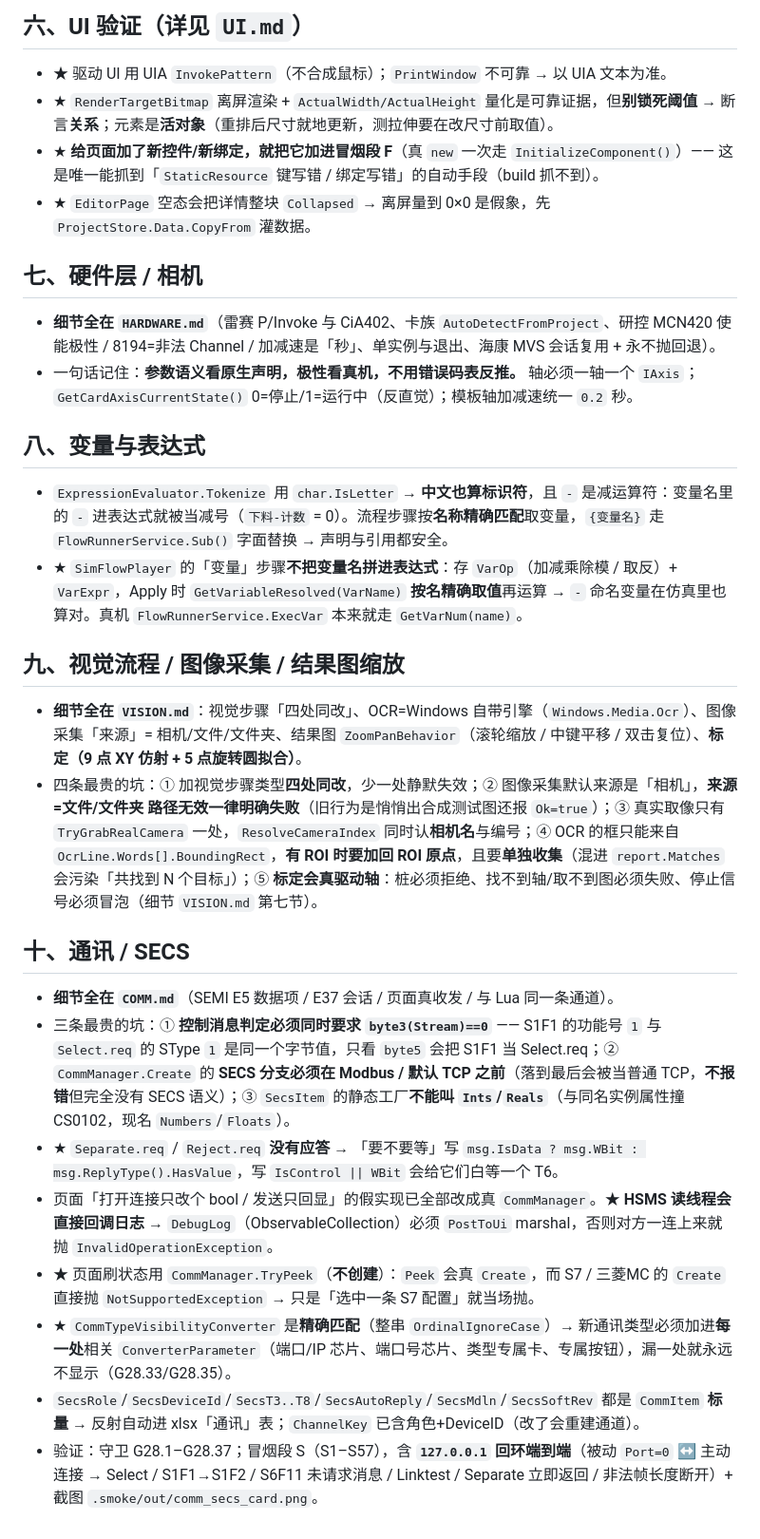
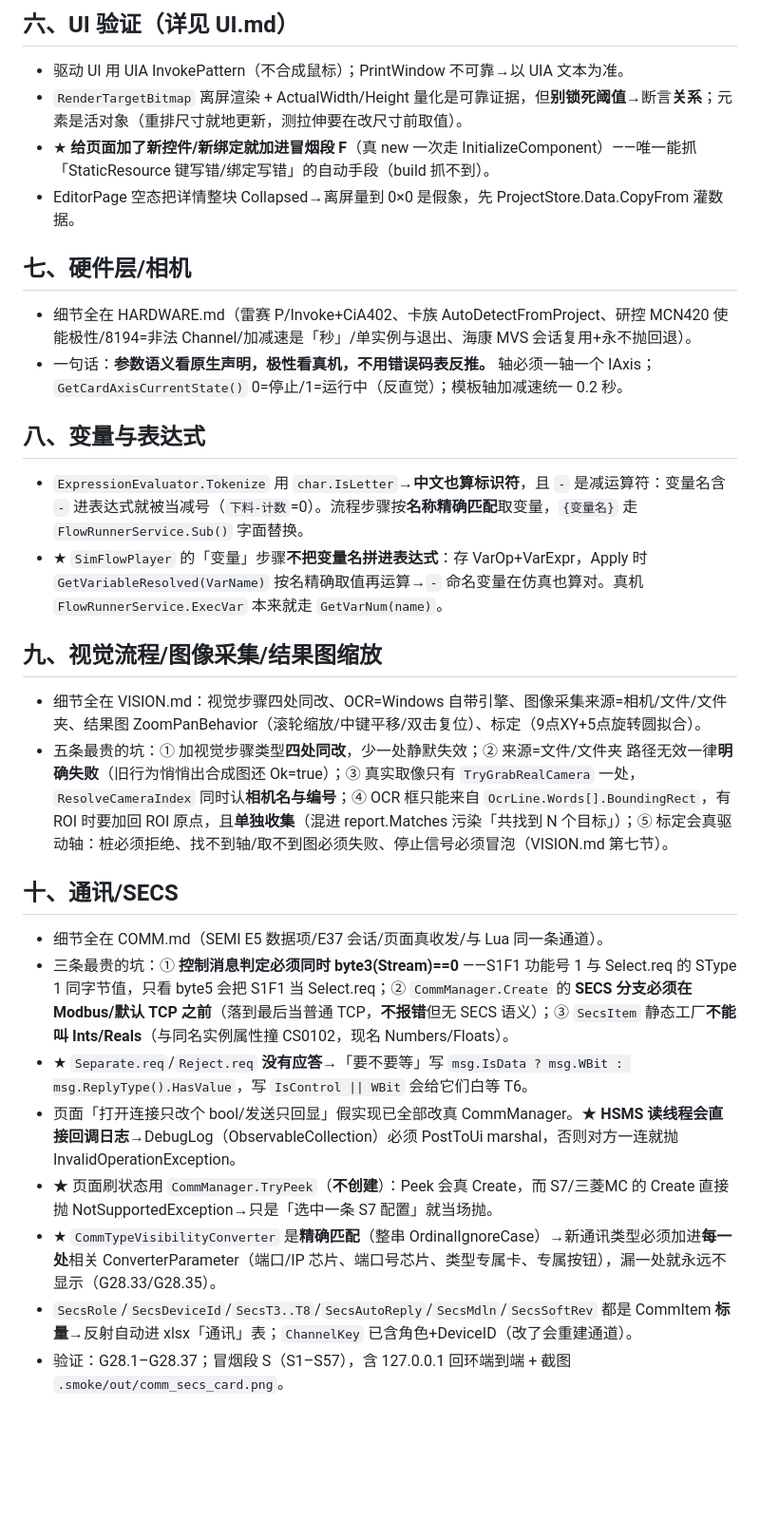
Before and after one commit to wenqizhiqq/NoCodeMotion, a Markdown page: .workbuddy-ai/memory/MEMORY.md, the part around one of its changes. Shown at 95% size. Rendered like a GitHub page; blank space fills up the shorter version.

```diff
--- a/.workbuddy-ai/memory/MEMORY.md
+++ b/.workbuddy-ai/memory/MEMORY.md
@@ -54,28 +51,28 @@
 
-## 六、UI 验证（详见 `UI.md`）
-- ★ 驱动 UI 用 UIA `InvokePattern`（不合成鼠标）；`PrintWindow` 不可靠 → 以 UIA 文本为准。
-- ★ `RenderTargetBitmap` 离屏渲染 + `ActualWidth/ActualHeight` 量化是可靠证据，但**别锁死阈值** → 断言**关系**；元素是**活对象**（重排后尺寸就地更新，测拉伸要在改尺寸前取值）。
-- ★ **给页面加了新控件/新绑定，就把它加进冒烟段 F**（真 `new` 一次走 `InitializeComponent()`）—— 这是唯一能抓到「`StaticResource` 键写错 / 绑定写错」的自动手段（build 抓不到）。
-- ★ `EditorPage` 空态会把详情整块 `Collapsed` → 离屏量到 0×0 是假象，先 `ProjectStore.Data.CopyFrom` 灌数据。
+## 六、UI 验证（详见 UI.md）
+- 驱动 UI 用 UIA InvokePattern（不合成鼠标）；PrintWindow 不可靠→以 UIA 文本为准。
+- `RenderTargetBitmap` 离屏渲染 + ActualWidth/Height 量化是可靠证据，但**别锁死阈值**→断言**关系**；元素是活对象（重排尺寸就地更新，测拉伸要在改尺寸前取值）。
+- ★ **给页面加了新控件/新绑定就加进冒烟段 F**（真 new 一次走 InitializeComponent）——唯一能抓「StaticResource 键写错/绑定写错」的自动手段（build 抓不到）。
+- EditorPage 空态把详情整块 Collapsed→离屏量到 0×0 是假象，先 ProjectStore.Data.CopyFrom 灌数据。
 
-## 七、硬件层 / 相机
-- **细节全在 `HARDWARE.md`**（雷赛 P/Invoke 与 CiA402、卡族 `AutoDetectFromProject`、研控 MCN420 使能极性 / 8194=非法 Channel / 加减速是「秒」、单实例与退出、海康 MVS 会话复用 + 永不抛回退）。
-- 一句话记住：**参数语义看原生声明，极性看真机，不用错误码表反推。** 轴必须一轴一个 `IAxis`；`GetCardAxisCurrentState()` 0=停止/1=运行中（反直觉）；模板轴加减速统一 `0.2` 秒。
+## 七、硬件层/相机
+- 细节全在 HARDWARE.md（雷赛 P/Invoke+CiA402、卡族 AutoDetectFromProject、研控 MCN420 使能极性/8194=非法 Channel/加减速是「秒」/单实例与退出、海康 MVS 会话复用+永不抛回退）。
+- 一句话：**参数语义看原生声明，极性看真机，不用错误码表反推。** 轴必须一轴一个 IAxis；`GetCardAxisCurrentState()` 0=停止/1=运行中（反直觉）；模板轴加减速统一 0.2 秒。
 
 ## 八、变量与表达式
-- `ExpressionEvaluator.Tokenize` 用 `char.IsLetter` → **中文也算标识符**，且 `-` 是减运算符：变量名里的 `-` 进表达式就被当减号（`下料-计数` = 0）。流程步骤按**名称精确匹配**取变量，`{变量名}` 走 `FlowRunnerService.Sub()` 字面替换 → 声明与引用都安全。
-- ★ `SimFlowPlayer` 的「变量」步骤**不把变量名拼进表达式**：存 `VarOp`（加减乘除模 / 取反）+ `VarExpr`，Apply 时 `GetVariableResolved(VarName)` **按名精确取值**再运算 → `-` 命名变量在仿真里也算对。真机 `FlowRunnerService.ExecVar` 本来就走 `GetVarNum(name)`。
+- `ExpressionEvaluator.Tokenize` 用 `char.IsLetter`→**中文也算标识符**，且 `-` 是减运算符：变量名含 `-` 进表达式就被当减号（`下料-计数`=0）。流程步骤按**名称精确匹配**取变量，`{变量名}` 走 `FlowRunnerService.Sub()` 字面替换。
+- ★ `SimFlowPlayer` 的「变量」步骤**不把变量名拼进表达式**：存 VarOp+VarExpr，Apply 时 `GetVariableResolved(VarName)` 按名精确取值再运算→`-` 命名变量在仿真也算对。真机 `FlowRunnerService.ExecVar` 本来就走 `GetVarNum(name)`。
 
-## 九、视觉流程 / 图像采集 / 结果图缩放
-- **细节全在 `VISION.md`**：视觉步骤「四处同改」、OCR=Windows 自带引擎（`Windows.Media.Ocr`）、图像采集「来源」= 相机/文件/文件夹、结果图 `ZoomPanBehavior`（滚轮缩放 / 中键平移 / 双击复位）、**标定（9 点 XY 仿射 + 5 点旋转圆拟合）**。
-- 四条最贵的坑：① 加视觉步骤类型**四处同改**，少一处静默失效；② 图像采集默认来源是「相机」，**来源=文件/文件夹 路径无效一律明确失败**（旧行为是悄悄出合成测试图还报 `Ok=true`）；③ 真实取像只有 `TryGrabRealCamera` 一处，`ResolveCameraIndex` 同时认**相机名**与编号；④ OCR 的框只能来自 `OcrLine.Words[].BoundingRect`，**有 ROI 时要加回 ROI 原点**，且要**单独收集**（混进 `report.Matches` 会污染「共找到 N 个目标」）；⑤ **标定会真驱动轴**：桩必须拒绝、找不到轴/取不到图必须失败、停止信号必须冒泡（细节 `VISION.md` 第七节）。
+## 九、视觉流程/图像采集/结果图缩放
+- 细节全在 VISION.md：视觉步骤四处同改、OCR=Windows 自带引擎、图像采集来源=相机/文件/文件夹、结果图 ZoomPanBehavior（滚轮缩放/中键平移/双击复位）、标定（9点XY+5点旋转圆拟合）。
+- 五条最贵的坑：① 加视觉步骤类型**四处同改**，少一处静默失效；② 来源=文件/文件夹 路径无效一律**明确失败**（旧行为悄悄出合成图还 Ok=true）；③ 真实取像只有 `TryGrabRealCamera` 一处，`ResolveCameraIndex` 同时认**相机名与编号**；④ OCR 框只能来自 `OcrLine.Words[].BoundingRect`，有 ROI 时要加回 ROI 原点，且**单独收集**（混进 report.Matches 污染「共找到 N 个目标」）；⑤ 标定会真驱动轴：桩必须拒绝、找不到轴/取不到图必须失败、停止信号必须冒泡（VISION.md 第七节）。
 
-## 十、通讯 / SECS
-- **细节全在 `COMM.md`**（SEMI E5 数据项 / E37 会话 / 页面真收发 / 与 Lua 同一条通道）。
-- 三条最贵的坑：① **控制消息判定必须同时要求 `byte3(Stream)==0`** —— S1F1 的功能号 `1` 与 `Select.req` 的 SType `1` 是同一个字节值，只看 `byte5` 会把 S1F1 当 Select.req；② `CommManager.Create` 的 **SECS 分支必须在 Modbus / 默认 TCP 之前**（落到最后会被当普通 TCP，**不报错**但完全没有 SECS 语义）；③ `SecsItem` 的静态工厂**不能叫 `Ints`/`Reals`**（与同名实例属性撞 CS0102，现名 `Numbers`/`Floats`）。
-- ★ `Separate.req` / `Reject.req` **没有应答** → 「要不要等」写 `msg.IsData ? msg.WBit : msg.ReplyType().HasValue`，写 `IsControl || WBit` 会给它们白等一个 T6。
-- 页面「打开连接只改个 bool / 发送只回显」的假实现已全部改成真 `CommManager`。★ **HSMS 读线程会直接回调日志** → `DebugLog`（ObservableCollection）必须 `PostToUi` marshal，否则对方一连上来就抛 `InvalidOperationException`。
-- ★ 页面刷状态用 `CommManager.TryPeek`（**不创建**）：`Peek` 会真 `Create`，而 S7 / 三菱MC 的 `Create` 直接抛 `NotSupportedException` → 只是「选中一条 S7 配置」就当场抛。
-- ★ `CommTypeVisibilityConverter` 是**精确匹配**（整串 `OrdinalIgnoreCase`）→ 新通讯类型必须加进**每一处**相关 `ConverterParameter`（端口/IP 芯片、端口号芯片、类型专属卡、专属按钮），漏一处就永远不显示（G28.33/G28.35）。
-- `SecsRole`/`SecsDeviceId`/`SecsT3..T8`/`SecsAutoReply`/`SecsMdln`/`SecsSoftRev` 都是 `CommItem` **标量** → 反射自动进 xlsx「通讯」表；`ChannelKey` 已含角色+DeviceID（改了会重建通道）。
-- 验证：守卫 G28.1–G28.37；冒烟段 S（S1–S57），含 **`127.0.0.1` 回环端到端**（被动 `Port=0` ↔ 主动连接 → Select / S1F1→S1F2 / S6F11 未请求消息 / Linktest / Separate 立即返回 / 非法帧长度断开）+ 截图 `.smoke/out/comm_secs_card.png`。
+## 十、通讯/SECS
+- 细节全在 COMM.md（SEMI E5 数据项/E37 会话/页面真收发/与 Lua 同一条通道）。
+- 三条最贵的坑：① **控制消息判定必须同时 byte3(Stream)==0** ——S1F1 功能号 1 与 Select.req 的 SType 1 同字节值，只看 byte5 会把 S1F1 当 Select.req；② `CommManager.Create` 的 **SECS 分支必须在 Modbus/默认 TCP 之前**（落到最后当普通 TCP，**不报错**但无 SECS 语义）；③ `SecsItem` 静态工厂**不能叫 Ints/Reals**（与同名实例属性撞 CS0102，现名 Numbers/Floats）。
+- ★ `Separate.req`/`Reject.req` **没有应答**→「要不要等」写 `msg.IsData ? msg.WBit : msg.ReplyType().HasValue`，写 `IsControl || WBit` 会给它们白等 T6。
+- 页面「打开连接只改个 bool/发送只回显」假实现已全部改真 CommManager。★ **HSMS 读线程会直接回调日志**→DebugLog（ObservableCollection）必须 PostToUi marshal，否则对方一连就抛 InvalidOperationException。
+- ★ 页面刷状态用 `CommManager.TryPeek`（**不创建**）：Peek 会真 Create，而 S7/三菱MC 的 Create 直接抛 NotSupportedException→只是「选中一条 S7 配置」就当场抛。
+- ★ `CommTypeVisibilityConverter` 是**精确匹配**（整串 OrdinalIgnoreCase）→新通讯类型必须加进**每一处**相关 ConverterParameter（端口/IP 芯片、端口号芯片、类型专属卡、专属按钮），漏一处就永远不显示（G28.33/G28.35）。
+- `SecsRole`/`SecsDeviceId`/`SecsT3..T8`/`SecsAutoReply`/`SecsMdln`/`SecsSoftRev` 都是 CommItem **标量**→反射自动进 xlsx「通讯」表；`ChannelKey` 已含角色+DeviceID（改了会重建通道）。
+- 验证：G28.1–G28.37；冒烟段 S（S1–S57），含 127.0.0.1 回环端到端 + 截图 `.smoke/out/comm_secs_card.png`。
```
Also changed, not shown: other parts of .workbuddy-ai/memory/MEMORY.md (+40 -43 lines), .workbuddy-ai/memory/2026-10-14.md (added, +27 -0 lines).
